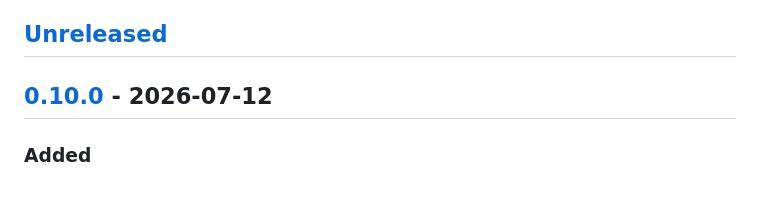
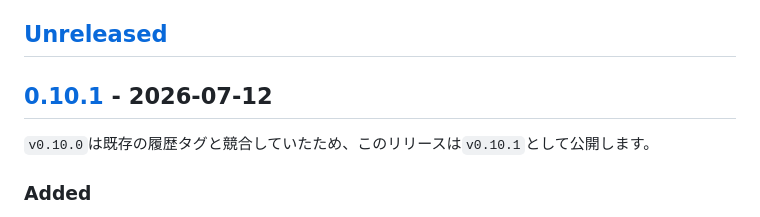
Before and after one commit to kaenozu/kaito, a Markdown page: CHANGELOG.md, the part around one of its changes. GitHub-like rendering; blank space fills up the shorter version.

```diff
--- a/CHANGELOG.md
+++ b/CHANGELOG.md
@@ -6,7 +6,9 @@
 
 ## [Unreleased]
 
-## [0.10.0] - 2026-07-12
+## [0.10.1] - 2026-07-12
+
+`v0.10.0`は既存の履歴タグと競合していたため、このリリースは`v0.10.1`として公開します。
 
 ### Added
 
```
Also changed, not shown: other parts of CHANGELOG.md (+2 -2 lines).
